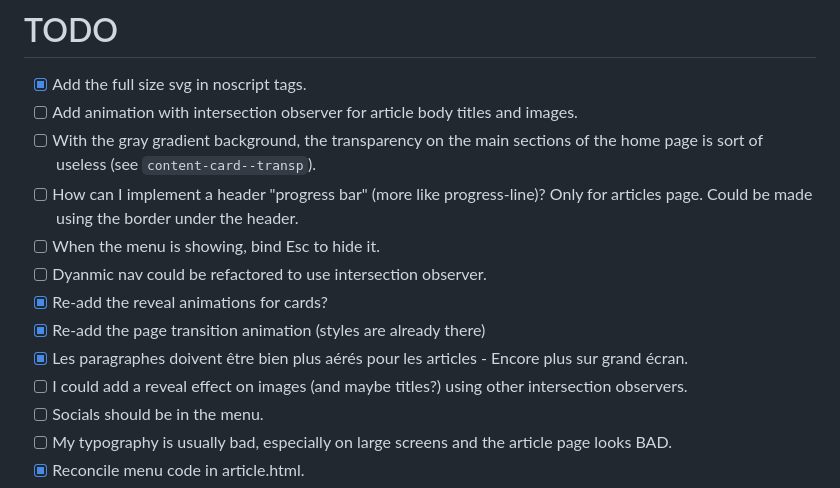
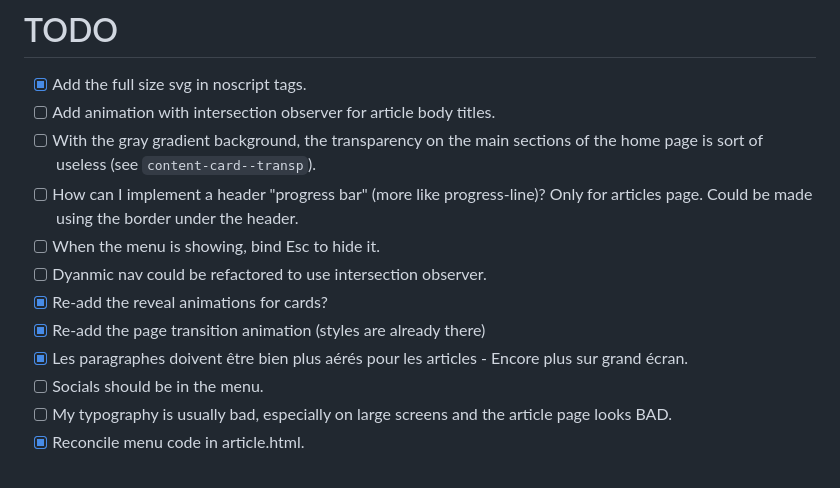
Before and after one commit to dkvz/new-blog-poc, a Markdown page: README.md, the part around the change. Rendered like a GitHub page.

```diff
--- a/README.md
+++ b/README.md
@@ -202,7 +202,7 @@ I'm off to work out how the really weird [Intersection Observer API](https://dev
 
 # TODO
 - [x] Add the full size svg in noscript tags.
-- [ ] Add animation with intersection observer for article body titles and images.
+- [ ] Add animation with intersection observer for article body titles.
 - [ ] With the gray gradient background, the transparency on the main sections of the home page is sort of useless (see `content-card--transp`).
 - [ ] How can I implement a header "progress bar" (more like progress-line)? Only for articles page.  Could be made using the border under the header.
 - [ ] When the menu is showing, bind Esc to hide it.
@@ -210,7 +210,6 @@ I'm off to work out how the really weird [Intersection Observer API](https://dev
 - [x] Re-add the reveal animations for cards?
 - [x] Re-add the page transition animation (styles are already there)
 - [x] Les paragraphes doivent être bien plus aérés pour les articles - Encore plus sur grand écran.
-- [ ] I could add a reveal effect on images (and maybe titles?) using other intersection observers.
 - [ ] Socials should be in the menu.
 - [ ] My typography is usually bad, especially on large screens and the article page looks BAD.
 - [x] Reconcile menu code in article.html.
```
